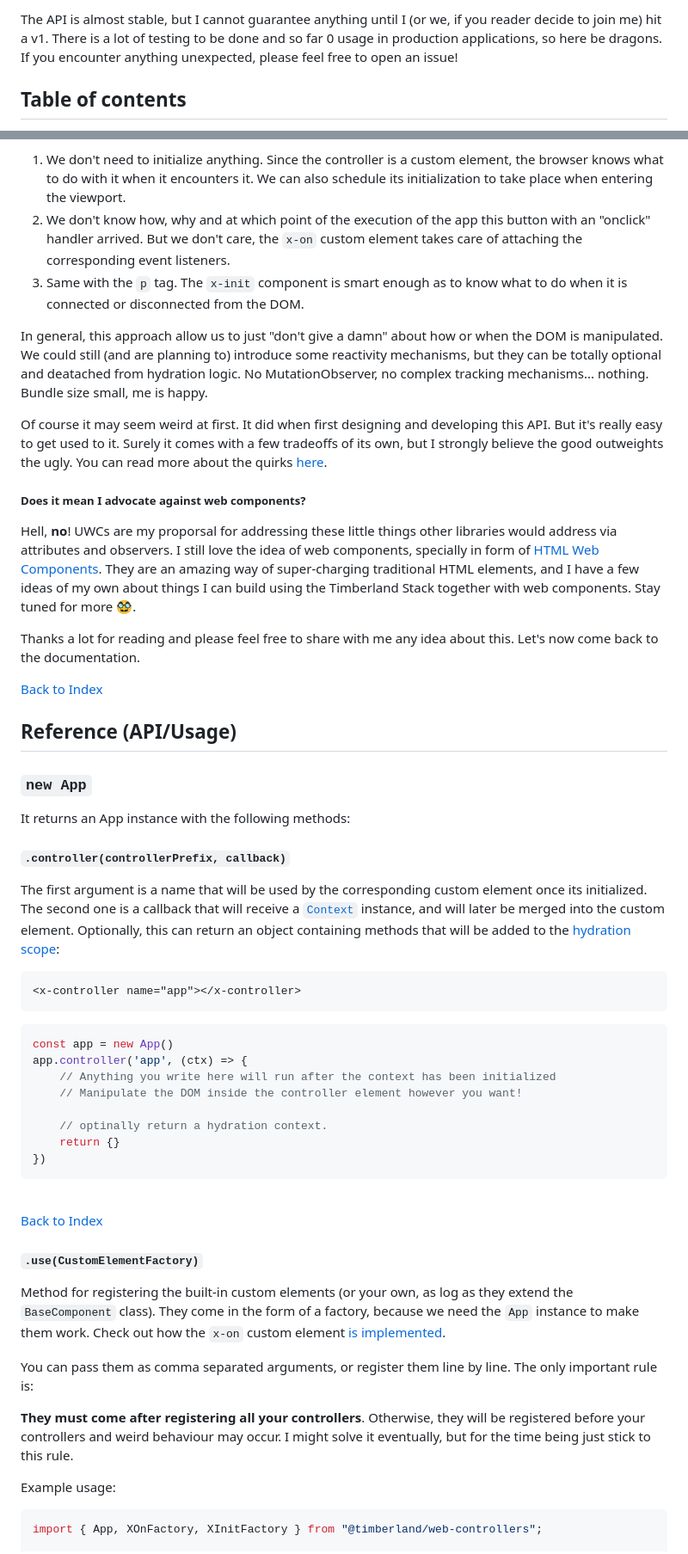
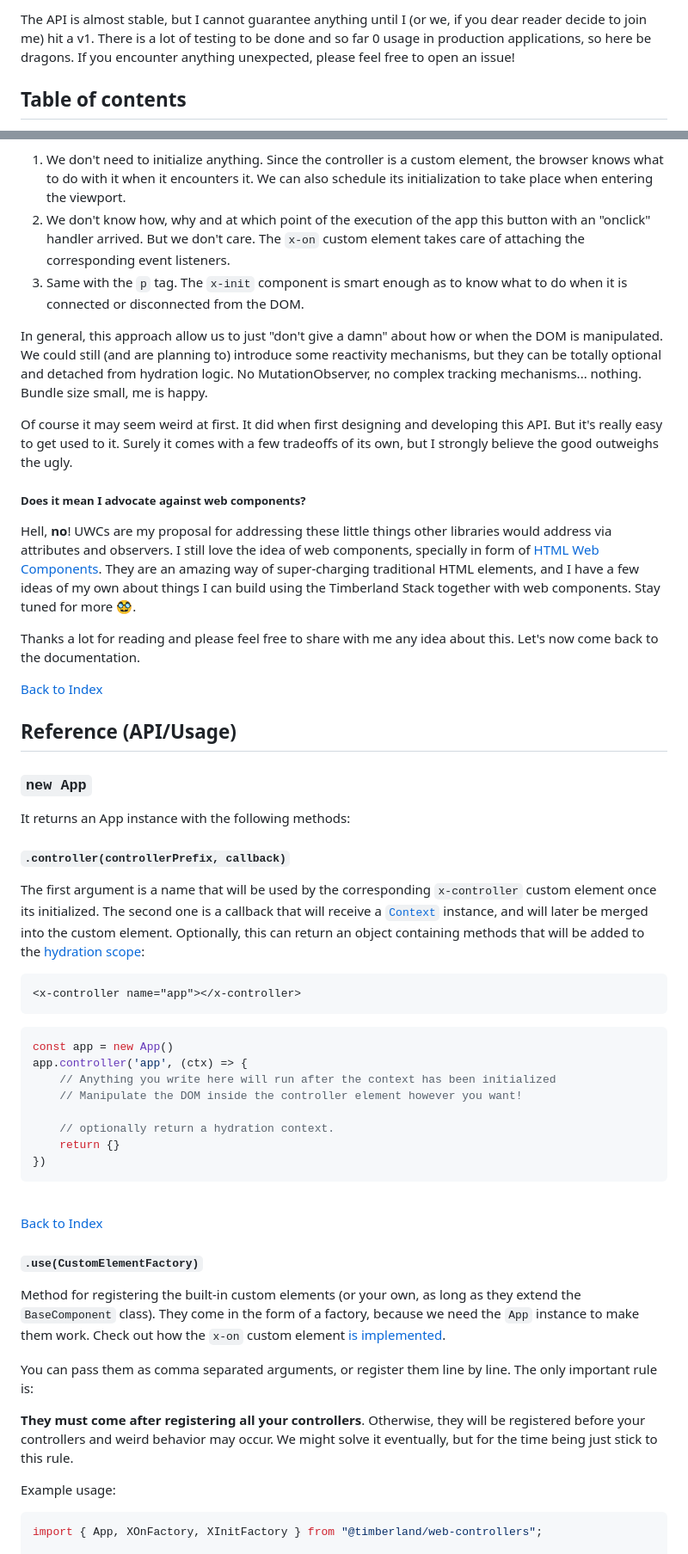
Before and after one commit to timberlandstack/web-controllers, a Markdown page: README.md, 2 parts joined by grey strips. Shown: that part at 86% size. Drawn GitHub-style.

````diff
--- a/README.md
+++ b/README.md
@@ -14,5 +14,5 @@ This package is pretty new, pretty niche and hence I don't expect a crazy wild a
 
-The API is almost stable, but I cannot guarantee anything until I (or we, if you reader decide to join me) hit a v1. There is a lot of testing to be done and so far 0 usage in production applications, so here be dragons. If you encounter anything unexpected, please feel free to open an issue!
+The API is almost stable, but I cannot guarantee anything until I (or we, if you dear reader decide to join me) hit a v1. There is a lot of testing to be done and so far 0 usage in production applications, so here be dragons. If you encounter anything unexpected, please feel free to open an issue!
 
 ## Table of contents <!-- omit in toc -->
 - [Installation](#installation)
@@ -208,15 +208,15 @@ In this Alpine example, there are a few things going on:
 ```
 In this case:
 1. We don't need to initialize anything. Since the controller is a custom element, the browser knows what to do with it when it encounters it. We can also schedule its initialization to take place when entering the viewport.
-2. We don't know how, why and at which point of the execution of the app this button with an "onclick" handler arrived. But we don't care, the `x-on` custom element takes care of attaching the corresponding event listeners.
+2. We don't know how, why and at which point of the execution of the app this button with an "onclick" handler arrived. But we don't care. The `x-on` custom element takes care of attaching the corresponding event listeners.
 3. Same with the `p` tag. The `x-init` component is smart enough as to know what to do when it is connected or disconnected from the DOM.
 
-In general, this approach allow us to just "don't give a damn" about how or when the DOM is manipulated. We could still (and are planning to) introduce some reactivity mechanisms, but they can be totally optional and deatached from hydration logic. No MutationObserver, no complex tracking mechanisms... nothing. Bundle size small, me is happy.
+In general, this approach allow us to just "don't give a damn" about how or when the DOM is manipulated. We could still (and are planning to) introduce some reactivity mechanisms, but they can be totally optional and detached from hydration logic. No MutationObserver, no complex tracking mechanisms... nothing. Bundle size small, me is happy.
 
-Of course it may seem weird at first. It did when first designing and developing this API. But it's really easy to get used to it. Surely it comes with a few tradeoffs of its own, but I strongly believe the good outweights the ugly. You can read more about the quirks [here](to-be-implemented-hehe).
+Of course it may seem weird at first. It did when first designing and developing this API. But it's really easy to get used to it. Surely it comes with a few tradeoffs of its own, but I strongly believe the good outweighs the ugly.
 
 ##### Does it mean I advocate against web components? <!-- omit in toc -->
-Hell, **no**! UWCs are my proporsal for addressing these little things other libraries would address via attributes and observers. I still love the idea of web components, specially in form of [HTML Web Components](https://blog.jim-nielsen.com/2023/html-web-components/). They are an amazing way of super-charging traditional HTML elements, and I have a few ideas of my own about things I can build using the Timberland Stack together with web components. Stay tuned for more 🥸.
+Hell, **no**! UWCs are my proposal for addressing these little things other libraries would address via attributes and observers. I still love the idea of web components, specially in form of [HTML Web Components](https://blog.jim-nielsen.com/2023/html-web-components/). They are an amazing way of super-charging traditional HTML elements, and I have a few ideas of my own about things I can build using the Timberland Stack together with web components. Stay tuned for more 🥸.
 
 Thanks a lot for reading and please feel free to share with me any idea about this. Let's now come back to the documentation.
 <br/>
@@ -229,7 +229,7 @@ Thanks a lot for reading and please feel free to share with me any idea about th
 It returns an App instance with the following methods:
 
 #### `.controller(controllerPrefix, callback)`
-The first argument is a name that will be used by the corresponding custom element once its initialized. The second one is a callback that will receive a [`Context`](#new-contextrootelement) instance, and will later be merged into the custom element. Optionally, this can return an object containing methods that will be added to the [hydration scope](#contextscopehydrationscope):
+The first argument is a name that will be used by the corresponding `x-controller` custom element once its initialized. The second one is a callback that will receive a [`Context`](#new-contextrootelement) instance, and will later be merged into the custom element. Optionally, this can return an object containing methods that will be added to the [hydration scope](#contextscopehydrationscope):
 ```html
 <x-controller name="app"></x-controller>
 ```
@@ -239,7 +239,7 @@ app.controller('app', (ctx) => {
     // Anything you write here will run after the context has been initialized
     // Manipulate the DOM inside the controller element however you want!
 
-    // optinally return a hydration context.
+    // optionally return a hydration context.
     return {}
 })
 ```
@@ -249,11 +249,11 @@ app.controller('app', (ctx) => {
 <br/>
 
 #### `.use(CustomElementFactory)`
-Method for registering the built-in custom elements (or your own, as log as they extend the `BaseComponent` class). They come in the form of a factory, because we need the `App` instance to make them work. Check out how the `x-on` custom element [is implemented](/src/customElements/x-init/x-init.js).
+Method for registering the built-in custom elements (or your own, as long as they extend the `BaseComponent` class). They come in the form of a factory, because we need the `App` instance to make them work. Check out how the `x-on` custom element [is implemented](/src/customElements/x-init/x-init.js).
 
 You can pass them as comma separated arguments, or register them line by line. The only important rule is:
 
-**They must come after registering all your controllers**. Otherwise, they will be registered before your controllers and weird behaviour may occur. I might solve it eventually, but for the time being just stick to this rule.
+**They must come after registering all your controllers**. Otherwise, they will be registered before your controllers and weird behavior may occur. We might solve it eventually, but for the time being just stick to this rule.
 
 Example usage:
 ```javascript
````
Also changed, not shown: other parts of README.md (+50 -62 lines), .changeset/busy-waves-study.md (added, +6 -0 lines).
